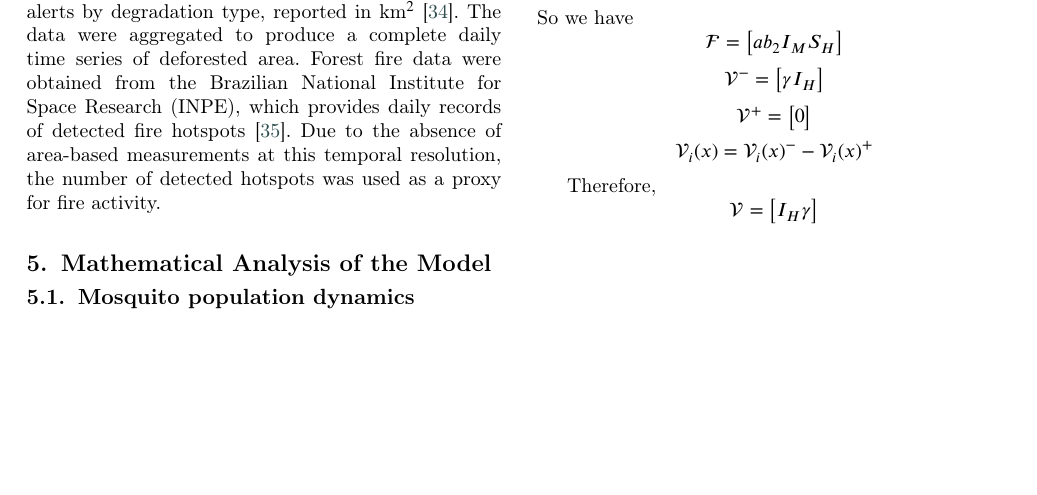
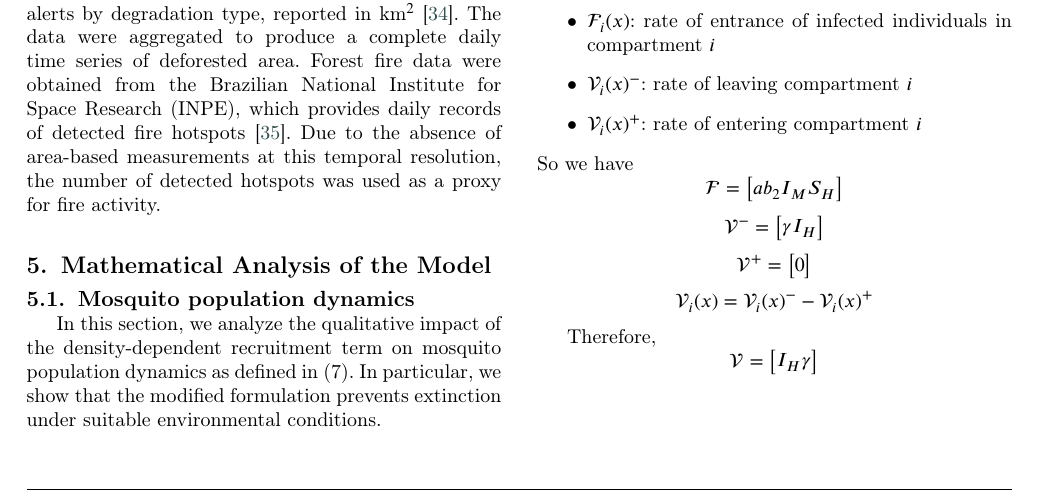
Before and after one commit to RaphaLevy/Study_on_malaria_dynamics_v2, a LaTeX paper (paper/cas-dc-article.tex): part of page 4 of 10, cut so that both start at the same text, the shorter picture padded with empty space. Compiled offline with pdfLaTeX; a LaTeX package or settings file that is missing is left out.

Commit message:
Includes subsection for mathematical analysis of mosquito population dynamincs

```diff
--- a/paper/cas-dc-article.tex
+++ b/paper/cas-dc-article.tex
@@ -30,6 +30,7 @@
 \usepackage{amssymb}
 \usepackage{hyperref}
 \usepackage{amsmath}
+\usepackage{amsthm}
 \setlength{\mathindent}{5pt}
 \usepackage{caption}
 \usepackage{threeparttable}
@@ -423,6 +424,9 @@ detected hotspots was used as a proxy for fire activity.
 \section{Mathematical Analysis of the Model}
 
 \subsection{Mosquito population dynamics}
+In this section, we analyze the qualitative impact of the density-dependent recruitment term on mosquito population dynamics as defined in (7).
+In particular, we show that the modified formulation prevents extinction under suitable environmental conditions.
+
 
 \subsection{Basic Reproduction Number ($\mathcal{R}_0$)}
 To derive the $\mathcal{R}_0$ of the model, we define $X_s$ as the set of all disease-free states,
```
Also changed, not shown: paper/cas-dc-article.pdf, 2 other files.
